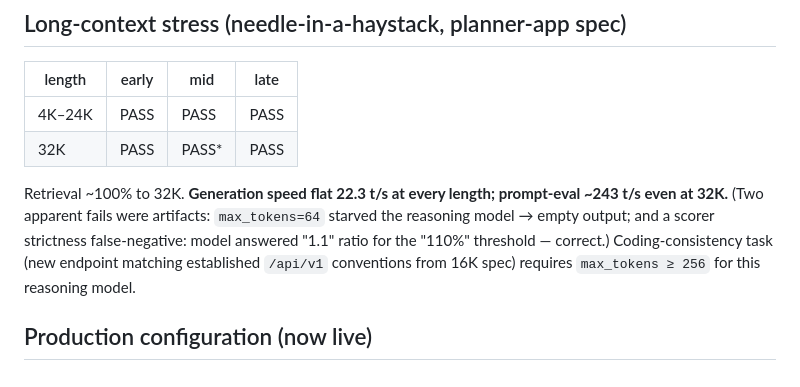
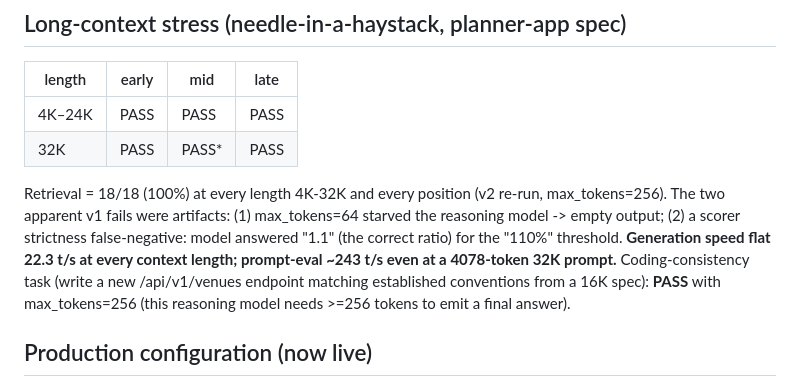
Before and after one commit to Snicker85022/huh-, a Markdown page: docs/ornith_doe_report_2026-08-25.md, the part around the change. Drawn GitHub-style.

Commit message:
Finalize long-context section: 18/18 retrieval, consistency /api/v1/venues PASS (v2)

```diff
--- a/docs/ornith_doe_report_2026-08-25.md
+++ b/docs/ornith_doe_report_2026-08-25.md
@@ -77,7 +77,7 @@ Weak/noise-level factor. QA accuracy (8 deterministic tasks): temp 0.2 → 44%,
 | 4K–24K | PASS | PASS | PASS |
 | 32K | PASS | PASS* | PASS |
 
-Retrieval ~100% to 32K. **Generation speed flat 22.3 t/s at every length; prompt-eval ~243 t/s even at 32K.** (Two apparent fails were artifacts: `max_tokens=64` starved the reasoning model → empty output; and a scorer strictness false-negative: model answered "1.1" ratio for the "110%" threshold — correct.) Coding-consistency task (new endpoint matching established `/api/v1` conventions from 16K spec) requires `max_tokens ≥ 256` for this reasoning model.
+Retrieval = 18/18 (100%) at every length 4K-32K and every position (v2 re-run, max_tokens=256). The two apparent v1 fails were artifacts: (1) max_tokens=64 starved the reasoning model -> empty output; (2) a scorer strictness false-negative: model answered "1.1" (the correct ratio) for the "110%" threshold. **Generation speed flat 22.3 t/s at every context length; prompt-eval ~243 t/s even at a 4078-token 32K prompt.** Coding-consistency task (write a new /api/v1/venues endpoint matching established conventions from a 16K spec): **PASS** with max_tokens=256 (this reasoning model needs >=256 tokens to emit a final answer).
 
 ## Production configuration (now live)
 - llama-server: **radv / cmoe0 / np2 / ub512 / b2048 / t8 / c32768 / flash-attn on / temp 0.2 / top_p 0.95 / top_k 20 / --mmproj (vision)**
```
